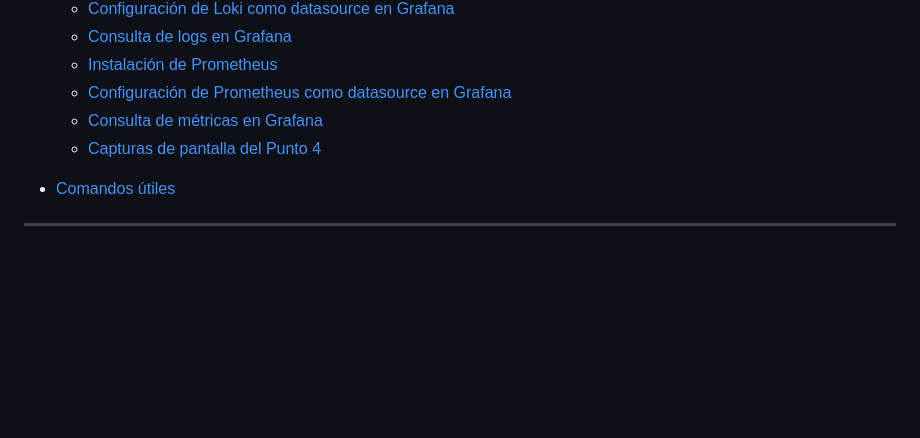
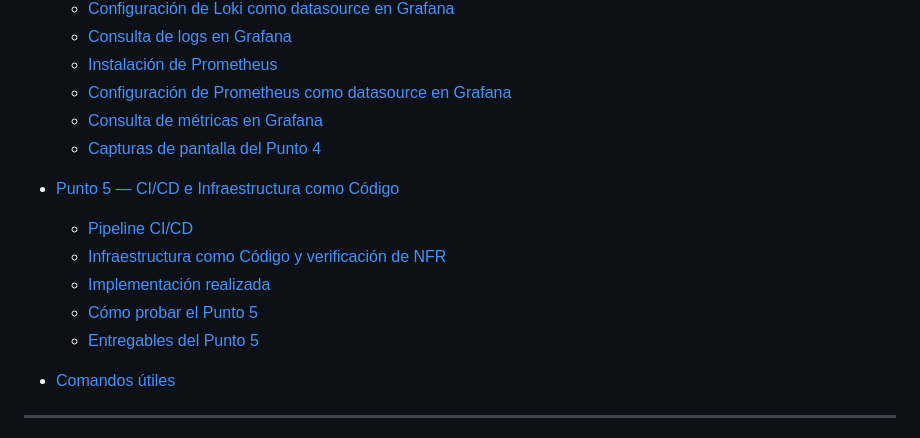
Before and after one commit to LucianoRobles/Arquitectura_Sofware_2, a Markdown page: README.md, the part around the change. Drawn GitHub-style; blank space fills up the shorter version.

Commit message:
add CI/CD in readme

```diff
--- a/README.md
+++ b/README.md
@@ -50,6 +50,12 @@
   * [Configuración de Prometheus como datasource en Grafana](#configuración-de-prometheus-como-datasource-en-grafana)
   * [Consulta de métricas en Grafana](#consulta-de-métricas-en-grafana)
   * [Capturas de pantalla del Punto 4](#capturas-de-pantalla-del-punto-4)
+* [Punto 5 — CI/CD e Infraestructura como Código](#punto-5--cicd-e-infraestructura-como-código)
+  * [Pipeline CI/CD](#pipeline-cicd)
+  * [Infraestructura como Código y verificación de NFR](#infraestructura-como-código-y-verificación-de-nfr)
+  * [Implementación realizada](#implementación-realizada)
+  * [Cómo probar el Punto 5](#cómo-probar-el-punto-5)
+  * [Entregables del Punto 5](#entregables-del-punto-5)
 * [Comandos útiles](#comandos-útiles)
 ---
 
```
